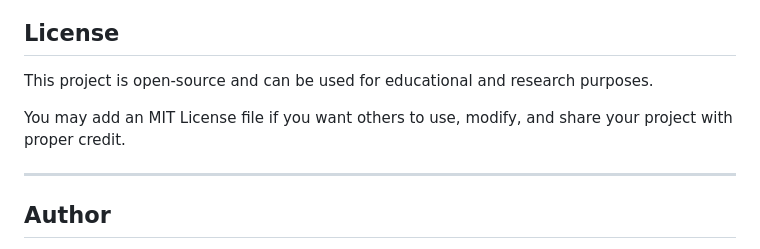
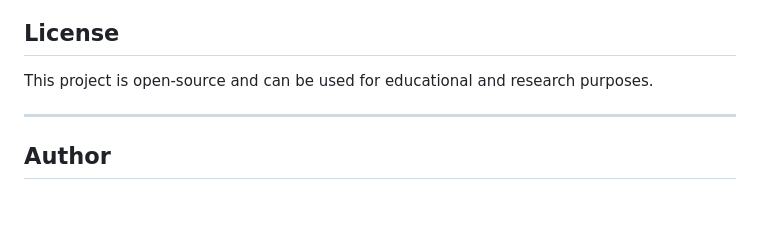
Before and after one commit to kamrul-hasan007/TangiQuest-Maze-Game, a Markdown page: README.md, the part around the change. GitHub-like rendering; blank space fills up the shorter version.

```diff
--- a/README.md
+++ b/README.md
@@ -267,7 +267,7 @@ This project is currently working as an RFID-based control system for the TangiQ
 
 This project is open-source and can be used for educational and research purposes.
 
-You may add an MIT License file if you want others to use, modify, and share your project with proper credit.
+
 
 ---
 
```
